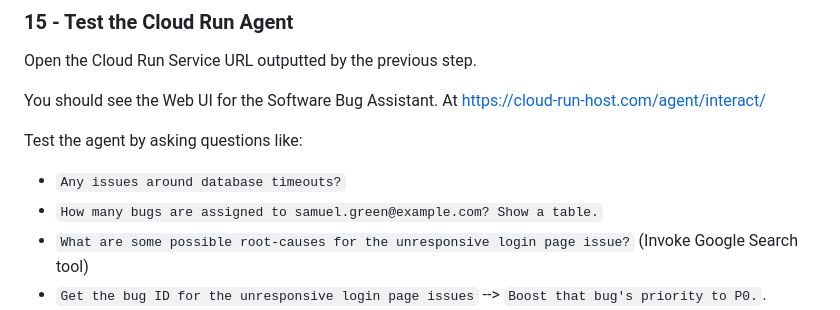
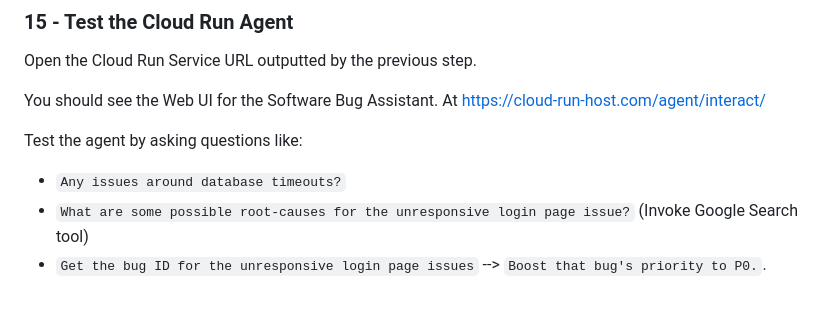
Before and after one commit to ypenn21/adk-agents, a Markdown page: README.md, the part around the change. Drawn GitHub-style.

```diff
--- a/README.md
+++ b/README.md
@@ -367,7 +367,6 @@ You should see the Web UI for the Software Bug Assistant. At https://cloud-run-h
 
 Test the agent by asking questions like:
 - `Any issues around database timeouts?`
-- `How many bugs are assigned to samuel.green@example.com? Show a table.`
 - `What are some possible root-causes for the unresponsive login page issue?` (Invoke Google Search tool)
 - `Get the bug ID for the unresponsive login page issues` --> `Boost that bug's priority to P0.`.
 - `Create a new bug.` (let the agent guide you through bug creation)
```
